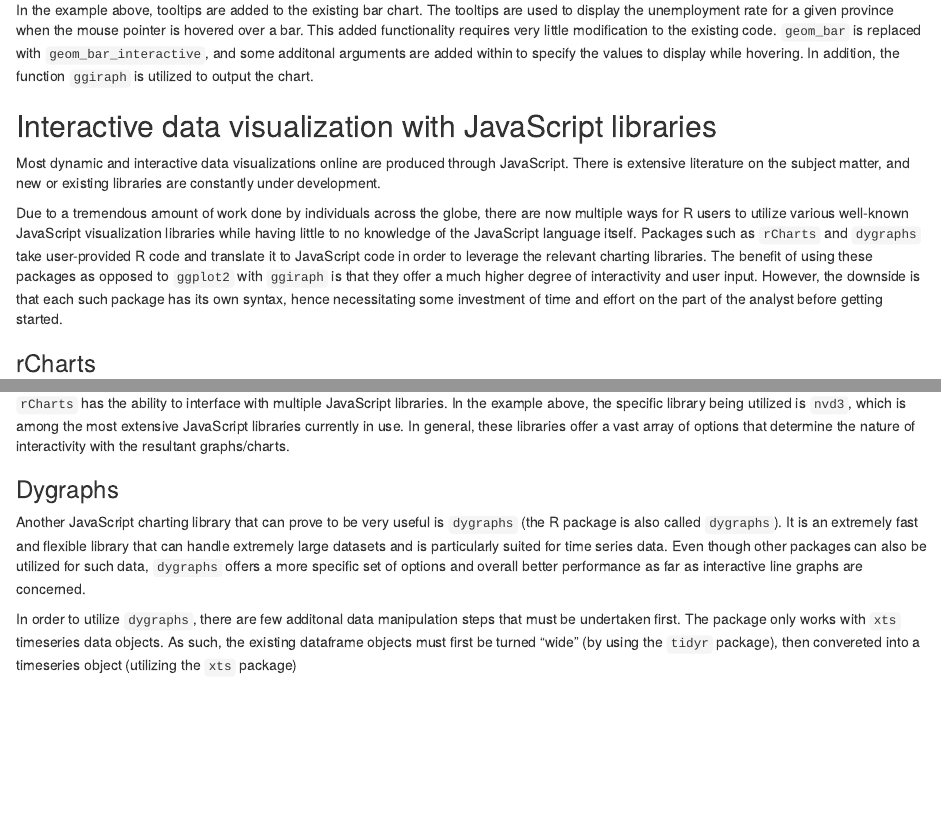
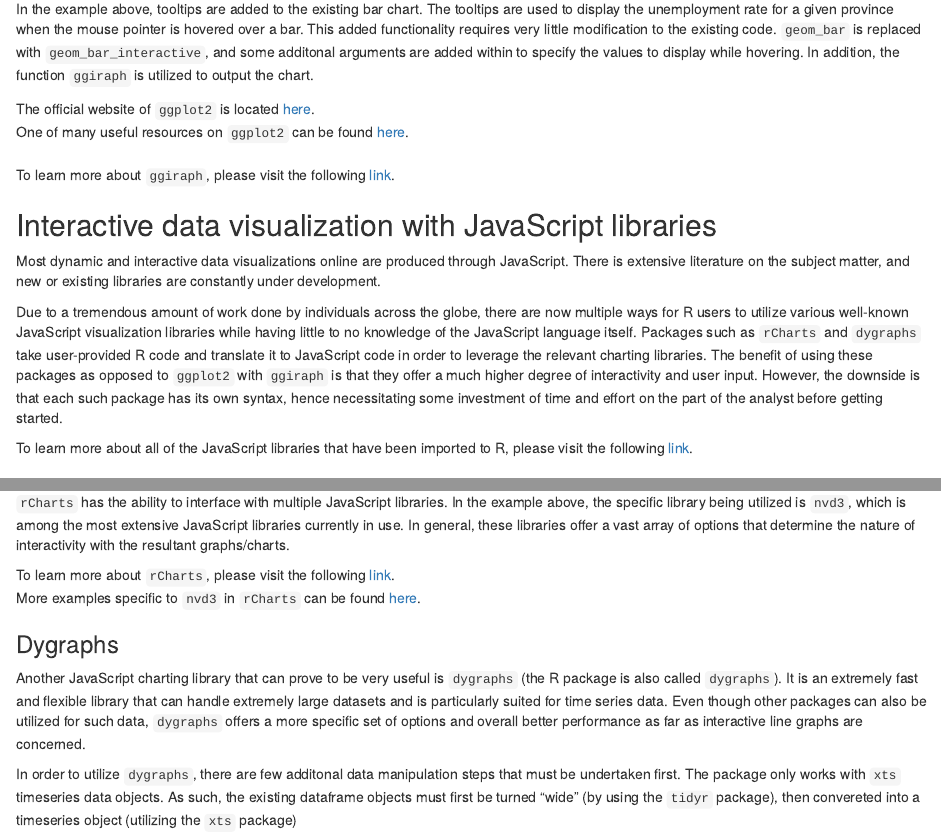
Before and after one commit to jonduan/CANSIM-data-viewer, an R Markdown document (interactiveDataVisual.Rmd): the page in a window 1100 px wide, from 3250 px down before the commit and from 3300 px down after it, so that both start at the same text, and a second part further down, joined at a grey line. The pictures show the output file interactiveDataVisual.nb.html that the author committed with the source, opened offline.

Commit message:
Added links

````diff
--- a/interactiveDataVisual.Rmd
+++ b/interactiveDataVisual.Rmd
@@ -107,11 +109,18 @@ ggiraph(code = {print(gg_bar)},  height_svg = 4, width_svg = 6)
 
 In the example above, tooltips are added to the existing bar chart. The tooltips are used to display the unemployment rate for a given province when the mouse pointer is hovered over a bar. This added functionality requires very little modification to the existing code. `geom_bar` is replaced with `geom_bar_interactive`, and some additonal arguments are added within to specify the values to display while hovering. In addition, the function `ggiraph` is utilized to output the chart.
 
+The official website of `ggplot2` is located [here](http://ggplot2.org/). <br>
+One of many useful resources on `ggplot2` can be found [here](http://www.cookbook-r.com/Graphs/). <br>
+<br>
+To learn more about `ggiraph`, please visit the following [link](http://davidgohel.github.io/ggiraph/).
+
 ## Interactive data visualization with JavaScript libraries
 
 Most dynamic and interactive data visualizations online are produced through JavaScript. There is extensive literature on the subject matter, and new or existing libraries are constantly under development.
 
 Due to a tremendous amount of work done by individuals across the globe, there are now multiple ways for R users to utilize various well-known JavaScript visualization libraries while having little to no knowledge of the JavaScript language itself. Packages such as `rCharts` and `dygraphs` take user-provided R code and translate it to JavaScript code in order to leverage the relevant charting libraries. The benefit of using these packages as opposed to `ggplot2` with `ggiraph` is that they offer a much higher degree of interactivity and user input. However, the downside is that each such package has its own syntax, hence necessitating some investment of time and effort on the part of the analyst before getting started.
+
+To learn more about all of the JavaScript libraries that have been imported to R, please visit the following [link](http://www.htmlwidgets.org/).
 
 ### rCharts
 
@@ -129,6 +138,9 @@ barUR$print('iframesrc', include_assets = TRUE)
 ```
 
 `rCharts` has the ability to interface with multiple JavaScript libraries. In the example above, the specific library being utilized is `nvd3`, which is among the most extensive JavaScript libraries currently in use. In general, these libraries offer a vast array of options that determine the nature of interactivity with the resultant graphs/charts.
+
+To learn more about `rCharts`, please visit the following [link](http://ramnathv.github.io/rCharts/). <br>
+More examples specific to `nvd3` in `rCharts` can be found [here](http://ramnathv.github.io/posts/rcharts-nvd3/).
 
 ### Dygraphs
 
````
Also changed, not shown: interactiveDataVisual.nb.html, interactiveDataVisual.Rmd (4 more changed lines).
